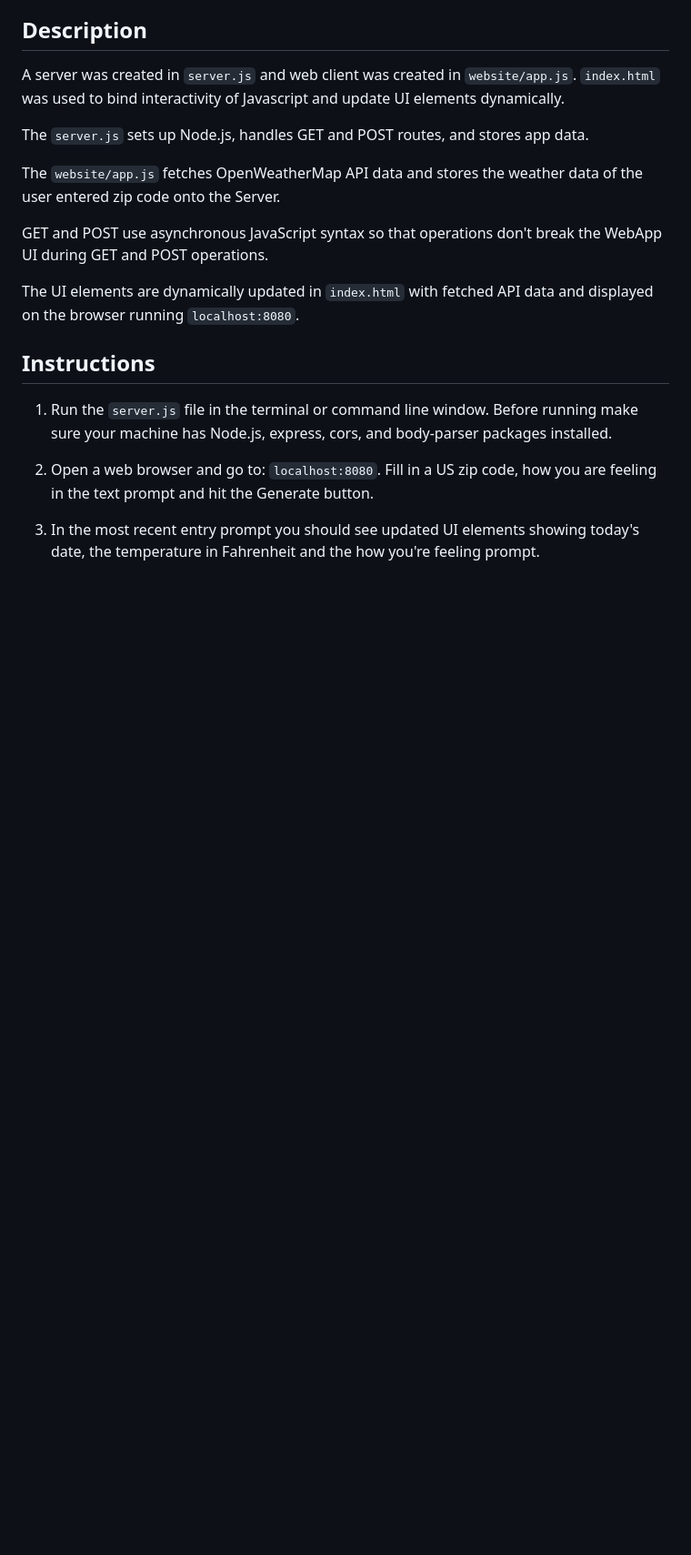
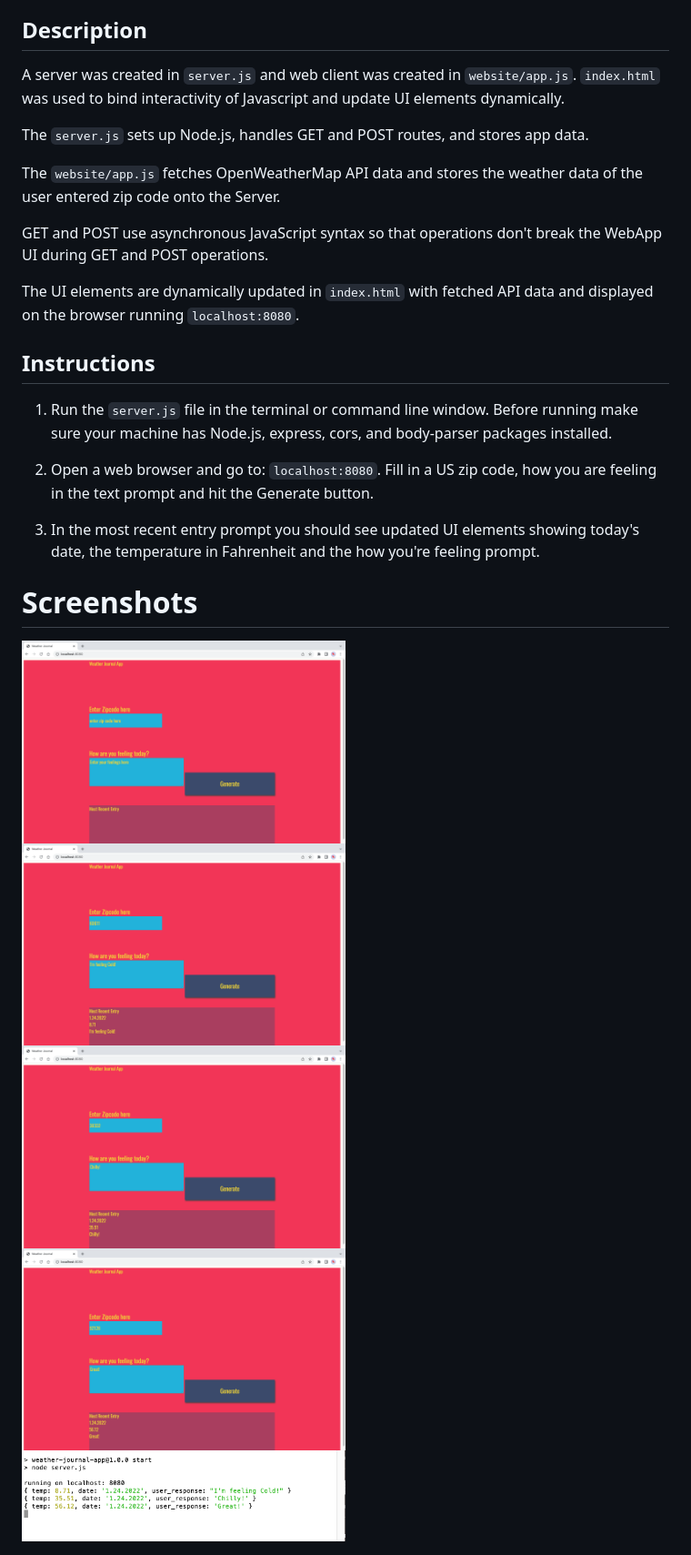
Before and after one commit to ishanlal/weather-journal-app, a Markdown page: README.md, the part around the change. Shown: that part at 91% size. Rendered like a GitHub page; pictures changed too: city_1_weather.png (added), city_2_weather.png (added), city_3_weather.png (added); blank space fills up the shorter version.

Commit message:
uploading screenshots

```diff
--- a/README.md
+++ b/README.md
@@ -21,3 +21,11 @@ The UI elements are dynamically updated in `index.html` with fetched API data an
 1. Open a web browser and go to: `localhost:8080`. Fill in a US zip code, how you are feeling in the text prompt and hit the Generate button.
 
 1. In the most recent entry prompt you should see updated UI elements showing today's date, the temperature in Fahrenheit and the how you're feeling prompt.
+
+# Screenshots
+
+<img src='./homePage.png' height='50%' width='50%' alt='Home Page Screenshot' />
+<img src='./city_1_weather.png' height='50%' width='50%' alt='City 1 Screenshot' />
+<img src='./city_2_weather.png' height='50%' width='50%' alt='City 2 Screenshot' />
+<img src='./city_3_weather.png' height='50%' width='50%' alt='City 3 Screenshot' />
+<img src='./server_query_console_output.png' height='50%' width='50%' alt='Server Query Screenshot' />
```
Also changed, not shown: 3 other files.
